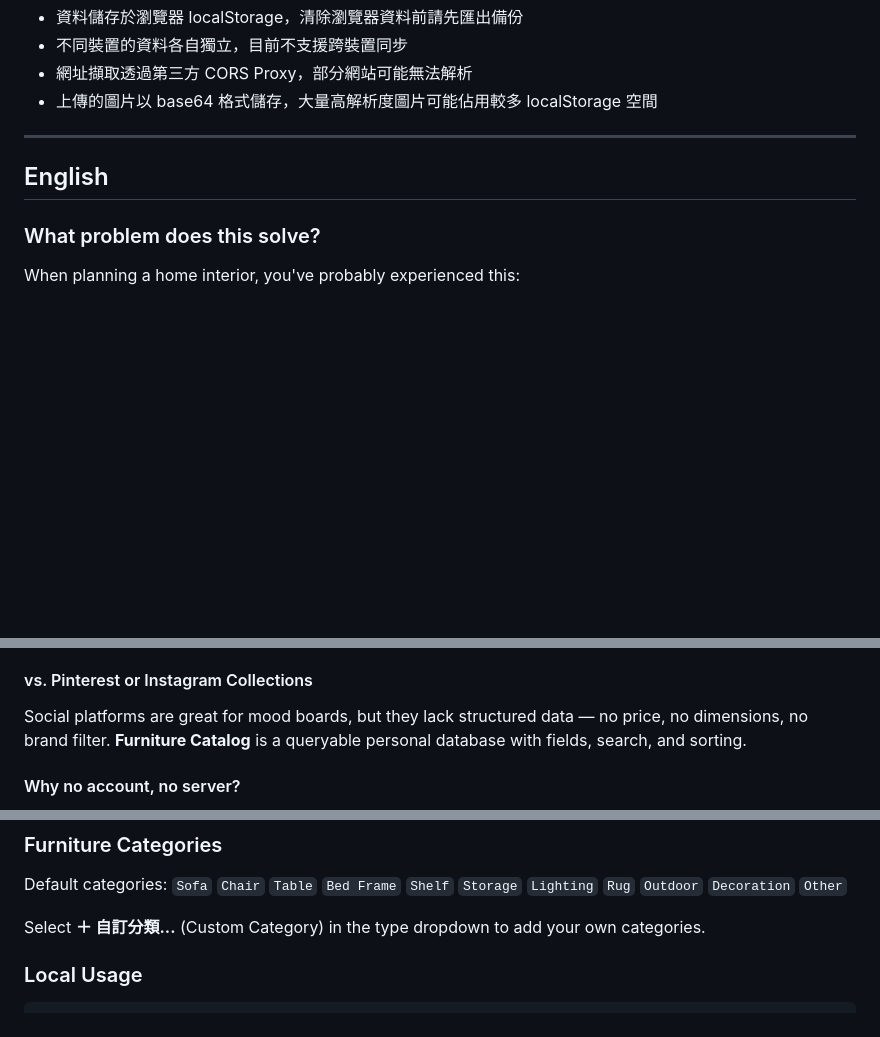
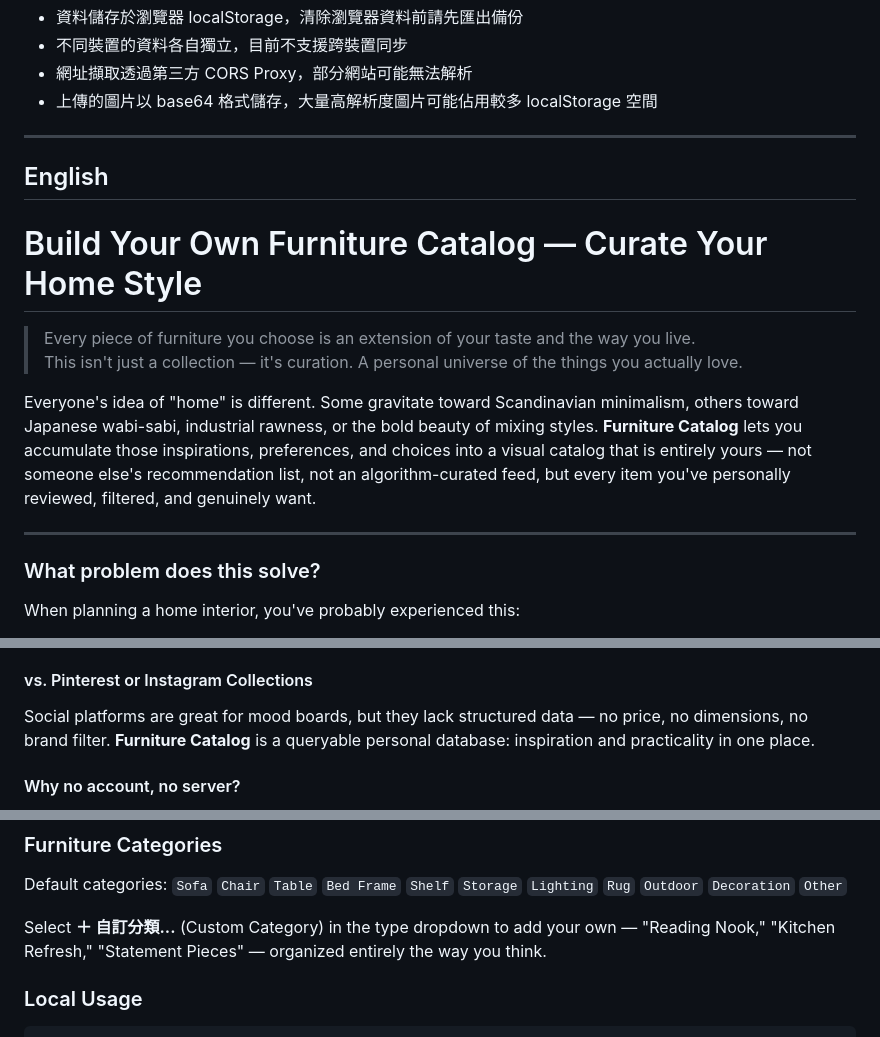
Before and after one commit to mmyangmm/furniture-catalog, a Markdown page: README.md, 3 parts joined by grey strips. Drawn GitHub-style; blank space fills up the shorter version.

```diff
--- a/README.md
+++ b/README.md
@@ -130,6 +153,15 @@ open index.html
 
 ## English
 
+# Build Your Own Furniture Catalog — Curate Your Home Style
+
+> Every piece of furniture you choose is an extension of your taste and the way you live.
+> This isn't just a collection — it's curation. A personal universe of the things you actually love.
+
+Everyone's idea of "home" is different. Some gravitate toward Scandinavian minimalism, others toward Japanese wabi-sabi, industrial rawness, or the bold beauty of mixing styles. **Furniture Catalog** lets you accumulate those inspirations, preferences, and choices into a visual catalog that is entirely yours — not someone else's recommendation list, not an algorithm-curated feed, but every item you've personally reviewed, filtered, and genuinely want.
+
+---
+
 ### What problem does this solve?
 
 When planning a home interior, you've probably experienced this:
@@ -153,7 +197,7 @@ Regular bookmarks only save a URL — you still have to re-read the whole page t
 Spreadsheets require manual data entry for every cell, image handling is cumbersome, and the mobile experience is poor. **Furniture Catalog** lets you paste a URL and auto-imports the data; images appear directly on cards and the layout works great on mobile.
 
 #### vs. Pinterest or Instagram Collections
-Social platforms are great for mood boards, but they lack structured data — no price, no dimensions, no brand filter. **Furniture Catalog** is a queryable personal database with fields, search, and sorting.
+Social platforms are great for mood boards, but they lack structured data — no price, no dimensions, no brand filter. **Furniture Catalog** is a queryable personal database: inspiration and practicality in one place.
 
 #### Why no account, no server?
 - **Zero setup**: Download and open — no sign-up, no subscription
@@ -230,7 +276,7 @@ Click **⚙️** in the top-right corner to open Settings:
 
 Default categories: `Sofa` `Chair` `Table` `Bed Frame` `Shelf` `Storage` `Lighting` `Rug` `Outdoor` `Decoration` `Other`
 
-Select **＋ 自訂分類...** (Custom Category) in the type dropdown to add your own categories.
+Select **＋ 自訂分類...** (Custom Category) in the type dropdown to add your own — "Reading Nook," "Kitchen Refresh," "Statement Pieces" — organized entirely the way you think.
 
 ### Local Usage
 
```
Also changed, not shown: other parts of README.md (+49 -12 lines).
